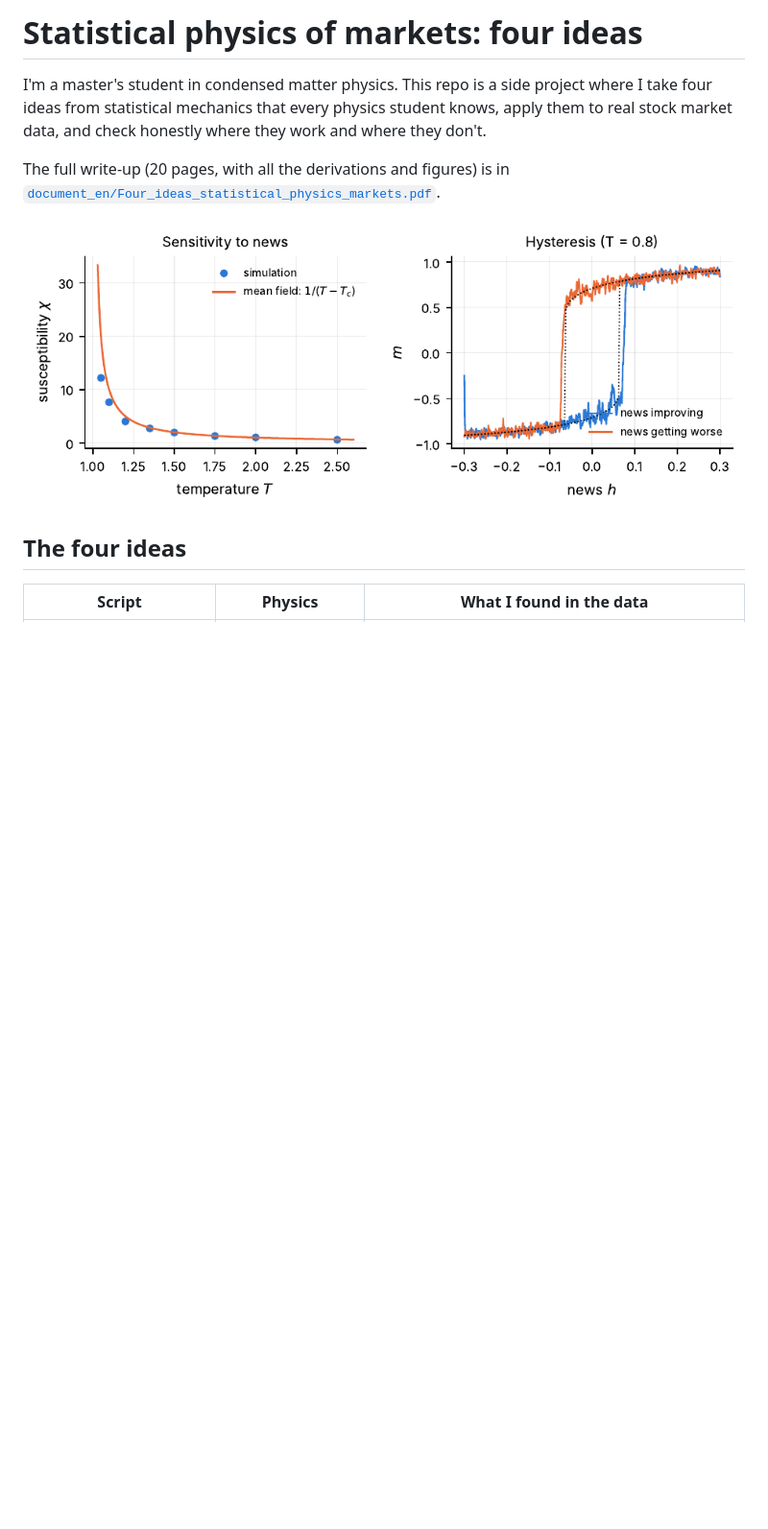
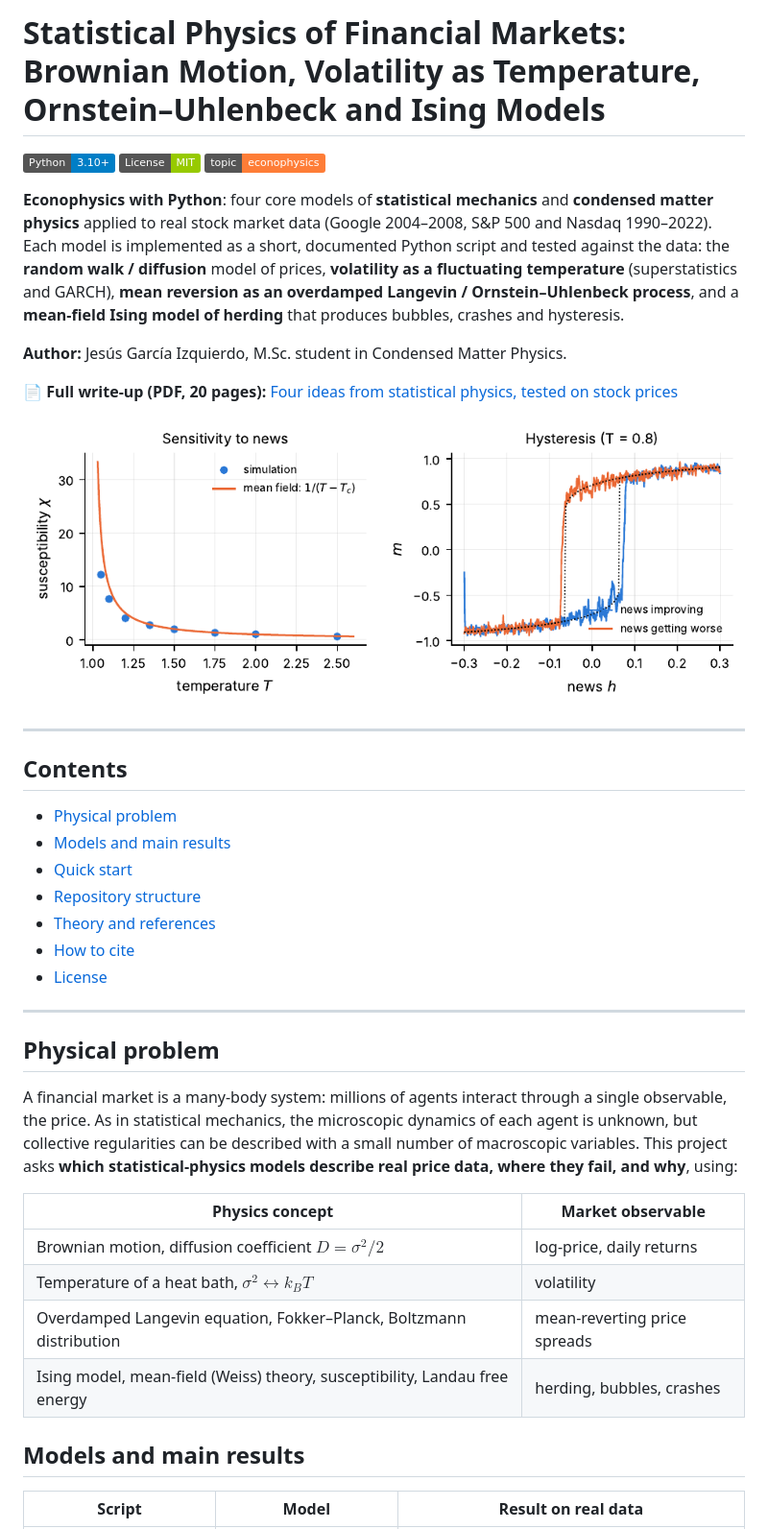
Before and after one commit to jesus-garcia-izquierdo/statistical-physics-of-markets, a Markdown page: README.md, the part around one of its changes. Shown at 96% size. GitHub-like rendering; badges without logos; blank space fills up the shorter version.

```diff
--- a/README.md
+++ b/README.md
@@ -1,15 +1,56 @@
-# Statistical physics of markets: four ideas
+# Statistical Physics of Financial Markets: Brownian Motion, Volatility as Temperature, Ornstein–Uhlenbeck and Ising Models
 
-I'm a master's student in condensed matter physics. This repo is a side project where I take four ideas
-from statistical mechanics that every physics student knows, apply them to real stock market data, and
-check honestly where they work and where they don't.
+[![Python](https://img.shields.io/badge/Python-3.10%2B-blue.svg)](https://www.python.org/)
+[![License: MIT](https://img.shields.io/badge/License-MIT-green.svg)](LICENSE)
+[![Topic: Econophysics](https://img.shields.io/badge/topic-econophysics-orange.svg)](https://github.com/topics/econophysics)
 
-The full write-up (20 pages, with all the derivations and figures) is in
-[`document_en/Four_ideas_statistical_physics_markets.pdf`](document_en/Four_ideas_statistical_physics_markets.pdf).
+**Econophysics with Python**: four core models of **statistical mechanics** and **condensed matter
+physics** applied to real stock market data (Google 2004–2008, S&P 500 and Nasdaq 1990–2022).
+Each model is implemented as a short, documented Python script and tested against the data:
+the **random walk / diffusion** model of prices, **volatility as a fluctuating temperature**
+(superstatistics and GARCH), **mean reversion as an overdamped Langevin / Ornstein–Uhlenbeck process**,
+and a **mean-field Ising model of herding** that produces bubbles, crashes and hysteresis.
 
-![Hysteresis in a mean-field Ising market](img/fig4_respuesta.png)
+**Author:** Jesús García Izquierdo, M.Sc. student in Condensed Matter Physics.
 
-## The four ideas
+📄 **Full write-up (PDF, 20 pages):**
+[Four ideas from statistical physics, tested on stock prices](document_en/Four_ideas_statistical_physics_markets.pdf)
 
-| Script | Physics | What I found in the data |
+![Hysteresis in a mean-field Ising model of a financial market](img/fig4_respuesta.png)
+
+<!-- GIF placeholder: add an animation of the Ising market here, e.g.
+![Ising market simulation](img/ising_market.gif) -->
+
+---
+
+## Contents
+
+- [Physical problem](#physical-problem)
+- [Models and main results](#models-and-main-results)
+- [Quick start](#quick-start)
+- [Repository structure](#repository-structure)
+- [Theory and references](#theory-and-references)
+- [How to cite](#how-to-cite)
+- [License](#license)
+
+---
+
+## Physical problem
+
+A financial market is a many-body system: millions of agents interact through a single
+observable, the price. As in statistical mechanics, the microscopic dynamics of each agent is
+unknown, but collective regularities can be described with a small number of macroscopic
+variables. This project asks **which statistical-physics models describe real price data,
+where they fail, and why**, using:
+
+| Physics concept | Market observable |
+|---|---|
+| Brownian motion, diffusion coefficient $D=\sigma^2/2$ | log-price, daily returns |
+| Temperature of a heat bath, $\sigma^2 \leftrightarrow k_BT$ | volatility |
+| Overdamped Langevin equation, Fokker–Planck, Boltzmann distribution | mean-reverting price spreads |
+| Ising model, mean-field (Weiss) theory, susceptibility, Landau free energy | herding, bubbles, crashes |
+
+## Models and main results
+
+| Script | Model | Result on real data |
 |---|---|---|
```
Also changed, not shown: other parts of README.md (+61 -26 lines).
